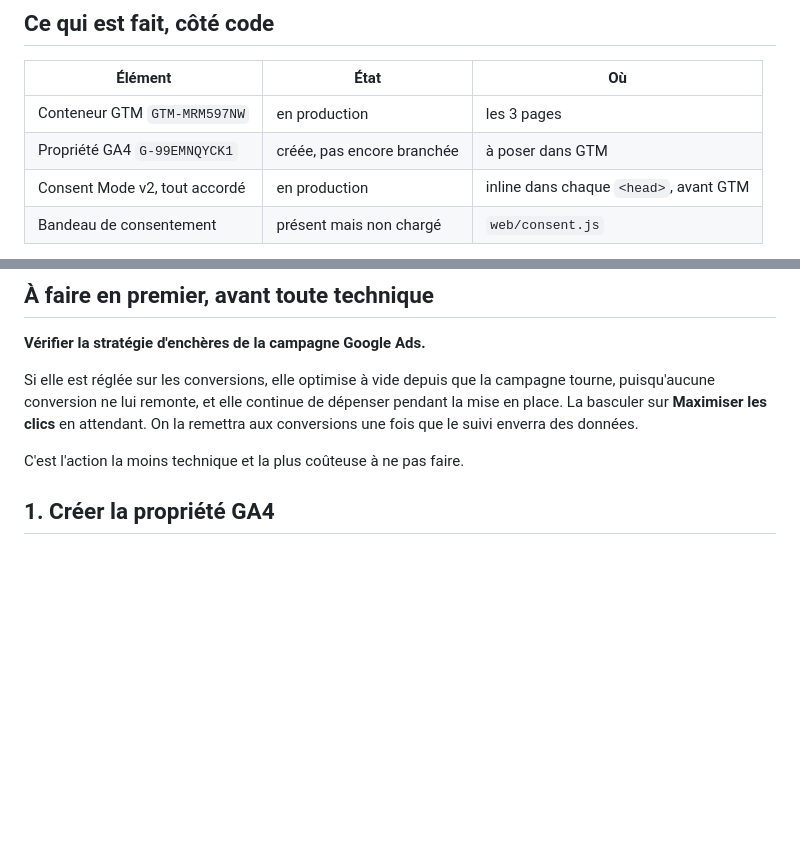
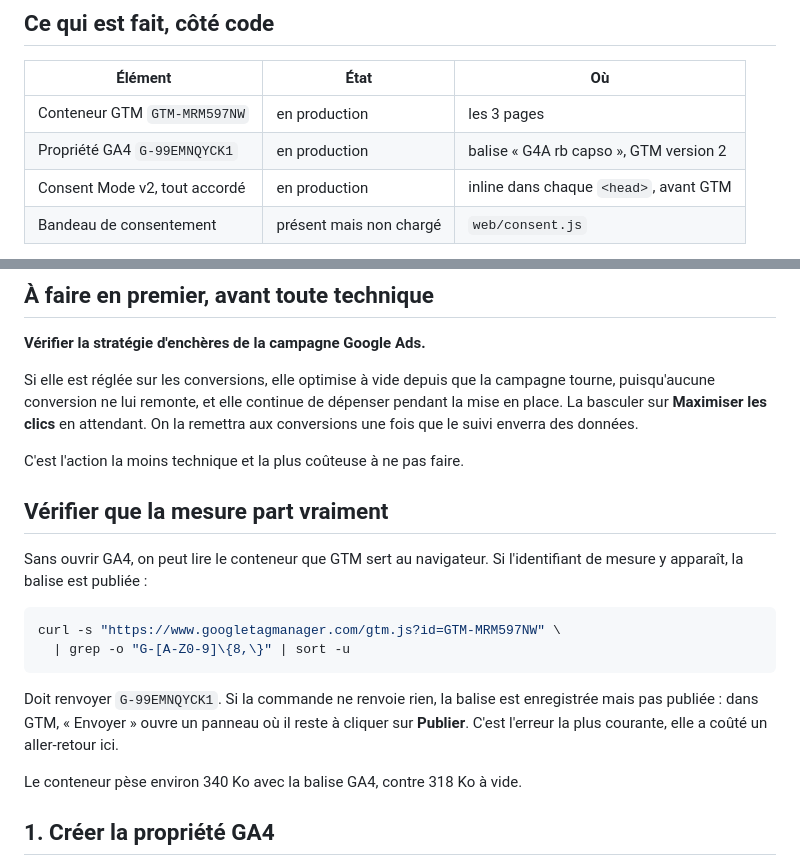
Before and after one commit to antoninmarcon-maker/rb-capso, a Markdown page: ANALYTICS.md, 2 parts joined by grey strips. Drawn GitHub-style; blank space fills up the shorter version.

Commit message:
docs(analytics): GA4 en ligne + commande de verification du conteneur
La balise "G4A rb capso" est publiee (GTM version 2), le conteneur sert
bien G-99EMNQYCK1.

Ajoute la commande curl qui verifie qu'une balise est publiee sans
ouvrir GA4. Le detecteur de Google lit mal les installations via GTM et
affiche "balise non detectee" a tort, ce qui envoie sur de fausses
pistes. La distinction "enregistre" vs "publie" a coute un aller-retour.

Co-Authored-By: Claude Opus 4.8 <noreply@anthropic.com>

````diff
--- a/ANALYTICS.md
+++ b/ANALYTICS.md
@@ -9,7 +9,7 @@ ses indicateurs dans le temps. Une campagne Google Ads tourne en parallèle.
 | Élément | État | Où |
 |---|---|---|
 | Conteneur GTM `GTM-MRM597NW` | en production | les 3 pages |
-| Propriété GA4 `G-99EMNQYCK1` | créée, pas encore branchée | à poser dans GTM |
+| Propriété GA4 `G-99EMNQYCK1` | en production | balise « G4A rb capso », GTM version 2 |
 | Consent Mode v2, tout accordé | en production | inline dans chaque `<head>`, avant GTM |
 | Bandeau de consentement | présent mais non chargé | `web/consent.js` |
 
@@ -69,6 +69,23 @@ clics** en attendant. On la remettra aux conversions une fois que le suivi
 enverra des données.
 
 C'est l'action la moins technique et la plus coûteuse à ne pas faire.
+
+## Vérifier que la mesure part vraiment
+
+Sans ouvrir GA4, on peut lire le conteneur que GTM sert au navigateur.
+Si l'identifiant de mesure y apparaît, la balise est publiée :
+
+```sh
+curl -s "https://www.googletagmanager.com/gtm.js?id=GTM-MRM597NW" \
+  | grep -o "G-[A-Z0-9]\{8,\}" | sort -u
+```
+
+Doit renvoyer `G-99EMNQYCK1`. Si la commande ne renvoie rien, la balise
+est enregistrée mais pas publiée : dans GTM, « Envoyer » ouvre un panneau
+où il reste à cliquer sur **Publier**. C'est l'erreur la plus courante,
+elle a coûté un aller-retour ici.
+
+Le conteneur pèse environ 340 Ko avec la balise GA4, contre 318 Ko à vide.
 
 ## 1. Créer la propriété GA4
 
````
